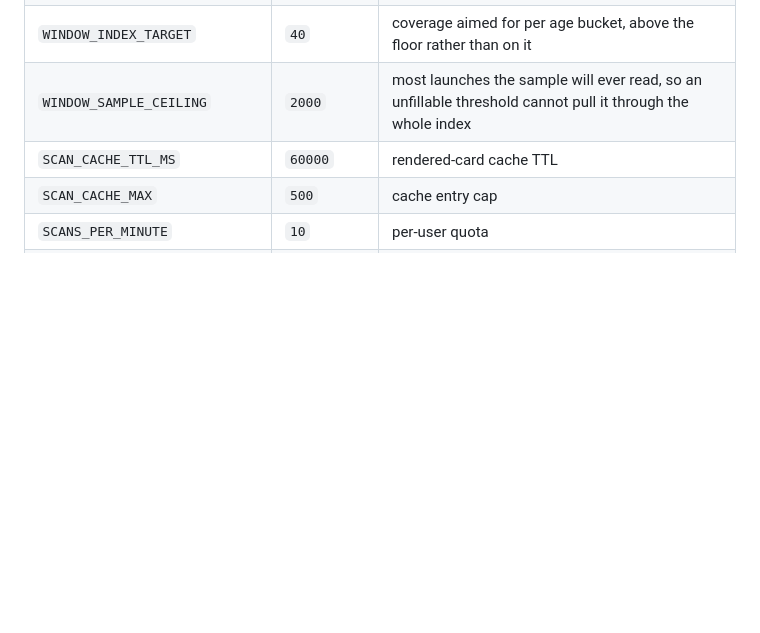
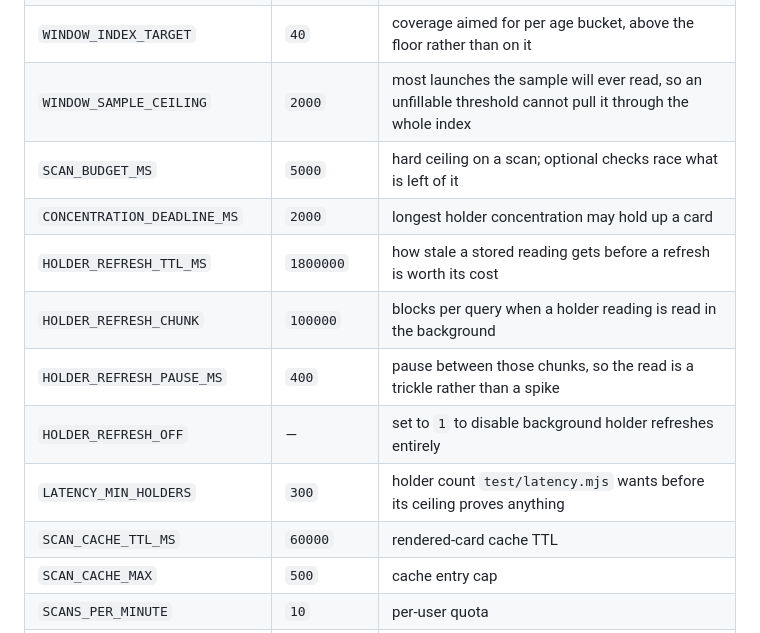
Before and after one commit to sogo-hq/tests, a Markdown page: bot/README.md, the part around one of its changes. Drawn GitHub-style; blank space fills up the shorter version.

```diff
--- a/bot/README.md
+++ b/bot/README.md
@@ -757,6 +809,13 @@ Tables: `launches`, `trades`, `scans`, `rechecks`, `token_peaks`, `cursors`.
 | `WINDOW_INDEX_BATCH` | `25` | launches the background window indexer reads per pass |
 | `WINDOW_INDEX_TARGET` | `40` | coverage aimed for per age bucket, above the floor rather than on it |
 | `WINDOW_SAMPLE_CEILING` | `2000` | most launches the sample will ever read, so an unfillable threshold cannot pull it through the whole index |
+| `SCAN_BUDGET_MS` | `5000` | hard ceiling on a scan; optional checks race what is left of it |
+| `CONCENTRATION_DEADLINE_MS` | `2000` | longest holder concentration may hold up a card |
+| `HOLDER_REFRESH_TTL_MS` | `1800000` | how stale a stored reading gets before a refresh is worth its cost |
+| `HOLDER_REFRESH_CHUNK` | `100000` | blocks per query when a holder reading is read in the background |
+| `HOLDER_REFRESH_PAUSE_MS` | `400` | pause between those chunks, so the read is a trickle rather than a spike |
+| `HOLDER_REFRESH_OFF` | — | set to `1` to disable background holder refreshes entirely |
+| `LATENCY_MIN_HOLDERS` | `300` | holder count `test/latency.mjs` wants before its ceiling proves anything |
 | `SCAN_CACHE_TTL_MS` | `60000` | rendered-card cache TTL |
 | `SCAN_CACHE_MAX` | `500` | cache entry cap |
 | `SCANS_PER_MINUTE` | `10` | per-user quota |
```
Also changed, not shown: other parts of bot/README.md (+52 -0 lines).
